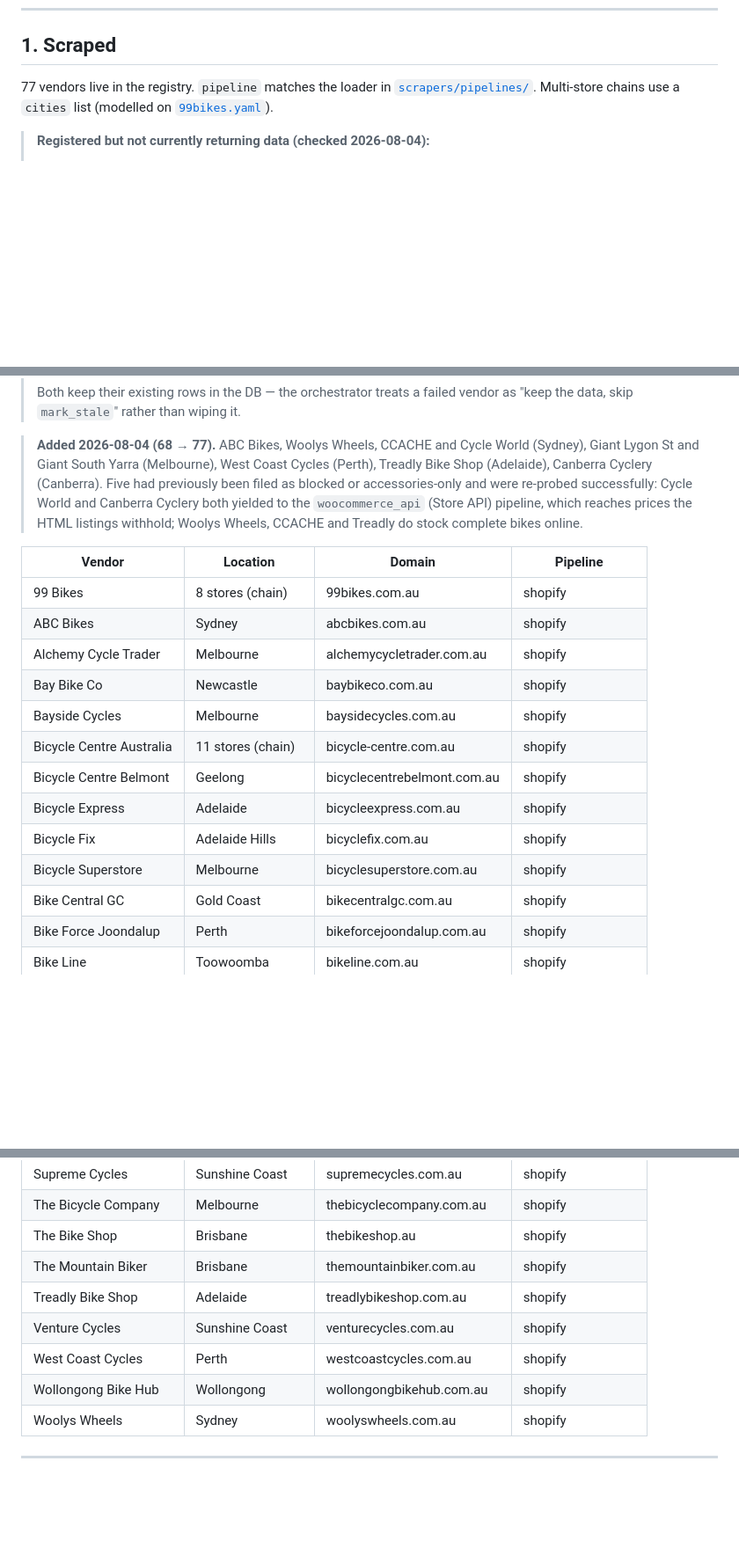
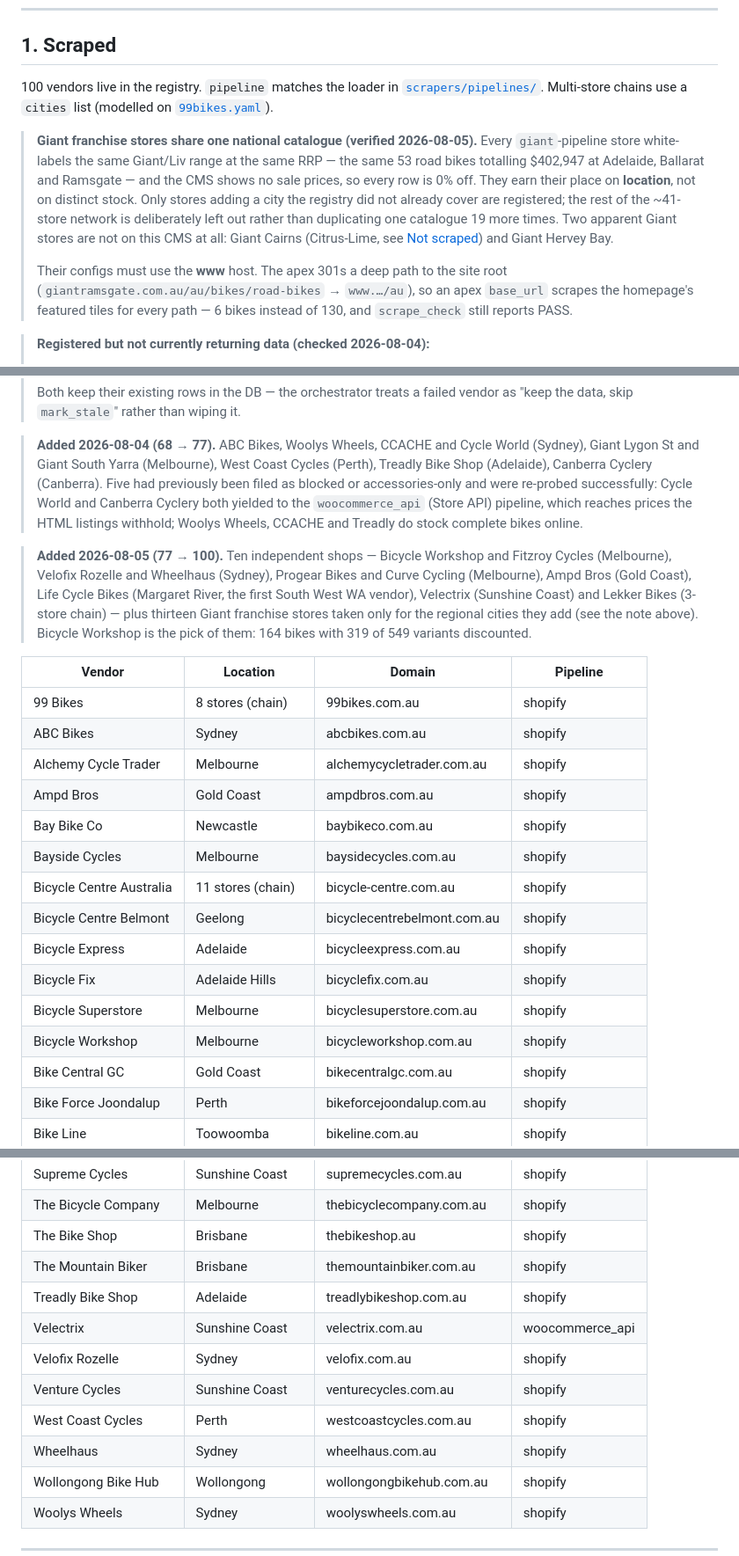
Before and after one commit to bblarney/bikedeals, a Markdown page: docs/vendors.md, 3 parts joined by grey strips. Shown at 88% size. GitHub-like rendering; blank space fills up the shorter version.

```diff
--- a/docs/vendors.md
+++ b/docs/vendors.md
@@ -15,9 +15,24 @@ Vendors are grouped into:
 
 ## 1. Scraped
 
-77 vendors live in the registry. `pipeline` matches the loader in
+100 vendors live in the registry. `pipeline` matches the loader in
 [`scrapers/pipelines/`](../scrapers/pipelines). Multi-store chains use a `cities`
 list (modelled on [`99bikes.yaml`](../scrapers/vendors/99bikes.yaml)).
+
+> **Giant franchise stores share one national catalogue (verified 2026-08-05).**
+> Every `giant`-pipeline store white-labels the same Giant/Liv range at the same
+> RRP — the same 53 road bikes totalling $402,947 at Adelaide, Ballarat and
+> Ramsgate — and the CMS shows no sale prices, so every row is 0% off. They earn
+> their place on **location**, not on distinct stock. Only stores adding a city
+> the registry did not already cover are registered; the rest of the ~41-store
+> network is deliberately left out rather than duplicating one catalogue 19 more
+> times. Two apparent Giant stores are not on this CMS at all: Giant Cairns
+> (Citrus-Lime, see [Not scraped](#3-not-scraped-blocked)) and Giant Hervey Bay.
+>
+> Their configs must use the **www** host. The apex 301s a deep path to the site
+> root (`giantramsgate.com.au/au/bikes/road-bikes` → `www.…/au`), so an apex
+> `base_url` scrapes the homepage's featured tiles for every path — 6 bikes
+> instead of 130, and `scrape_check` still reports PASS.
 
 > **Registered but not currently returning data (checked 2026-08-04):**
 >
@@ -44,11 +59,20 @@ list (modelled on [`99bikes.yaml`](../scrapers/vendors/99bikes.yaml)).
 > `woocommerce_api` (Store API) pipeline, which reaches prices the HTML listings
 > withhold; Woolys Wheels, CCACHE and Treadly do stock complete bikes online.
 
+> **Added 2026-08-05 (77 → 100).** Ten independent shops — Bicycle Workshop and
+> Fitzroy Cycles (Melbourne), Velofix Rozelle and Wheelhaus (Sydney), Progear
+> Bikes and Curve Cycling (Melbourne), Ampd Bros (Gold Coast), Life Cycle Bikes
+> (Margaret River, the first South West WA vendor), Velectrix (Sunshine Coast)
+> and Lekker Bikes (3-store chain) — plus thirteen Giant franchise stores taken
+> only for the regional cities they add (see the note above). Bicycle Workshop
+> is the pick of them: 164 bikes with 319 of 549 variants discounted.
+
 | Vendor | Location | Domain | Pipeline |
 |---|---|---|---|
 | 99 Bikes | 8 stores (chain) | 99bikes.com.au | shopify |
 | ABC Bikes | Sydney | abcbikes.com.au | shopify |
 | Alchemy Cycle Trader | Melbourne | alchemycycletrader.com.au | shopify |
+| Ampd Bros | Gold Coast | ampdbros.com.au | shopify |
 | Bay Bike Co | Newcastle | baybikeco.com.au | shopify |
 | Bayside Cycles | Melbourne | baysidecycles.com.au | shopify |
 | Bicycle Centre Australia | 11 stores (chain) | bicycle-centre.com.au | shopify |
@@ -56,6 +80,7 @@ list (modelled on [`99bikes.yaml`](../scrapers/vendors/99bikes.yaml)).
 | Bicycle Express | Adelaide | bicycleexpress.com.au | shopify |
 | Bicycle Fix | Adelaide Hills | bicyclefix.com.au | shopify |
 | Bicycle Superstore | Melbourne | bicyclesuperstore.com.au | shopify |
+| Bicycle Workshop | Melbourne | bicycleworkshop.com.au | shopify |
 | Bike Central GC | Gold Coast | bikecentralgc.com.au | shopify |
 | Bike Force Joondalup | Perth | bikeforcejoondalup.com.au | shopify |
 | Bike Line | Toowoomba | bikeline.com.au | shopify |
@@ -119,8 +162,11 @@ list (modelled on [`99bikes.yaml`](../scrapers/vendors/99bikes.yaml)).
 | The Bike Shop | Brisbane | thebikeshop.au | shopify |
 | The Mountain Biker | Brisbane | themountainbiker.com.au | shopify |
 | Treadly Bike Shop | Adelaide | treadlybikeshop.com.au | shopify |
+| Velectrix | Sunshine Coast | velectrix.com.au | woocommerce_api |
+| Velofix Rozelle | Sydney | velofix.com.au | shopify |
 | Venture Cycles | Sunshine Coast | venturecycles.com.au | shopify |
 | West Coast Cycles | Perth | westcoastcycles.com.au | shopify |
+| Wheelhaus | Sydney | wheelhaus.com.au | shopify |
 | Wollongong Bike Hub | Wollongong | wollongongbikehub.com.au | shopify |
 | Woolys Wheels | Sydney | woolyswheels.com.au | shopify |
 
```
Also changed, not shown: other parts of docs/vendors.md (+19 -0 lines), docs/scraper-design.md (+25 -2 lines).
